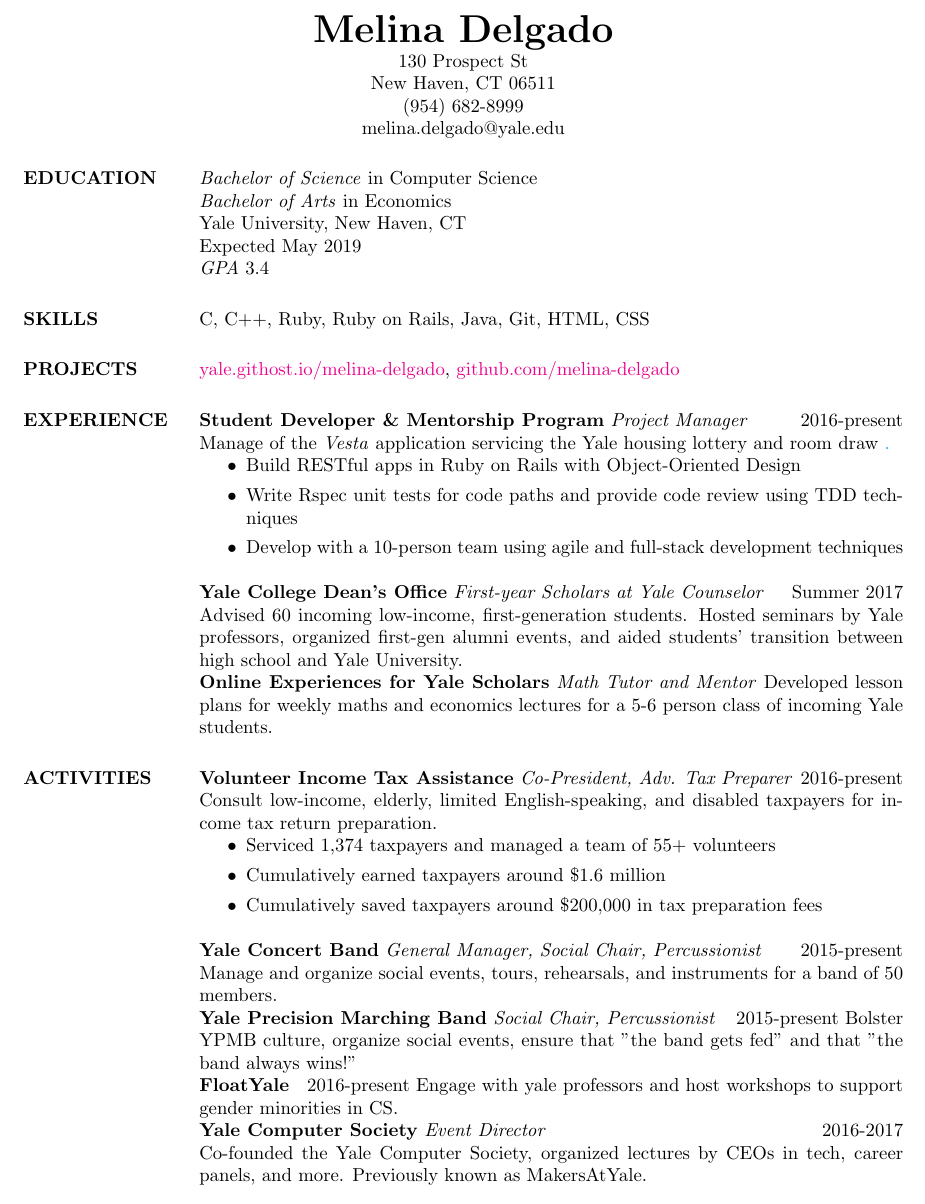
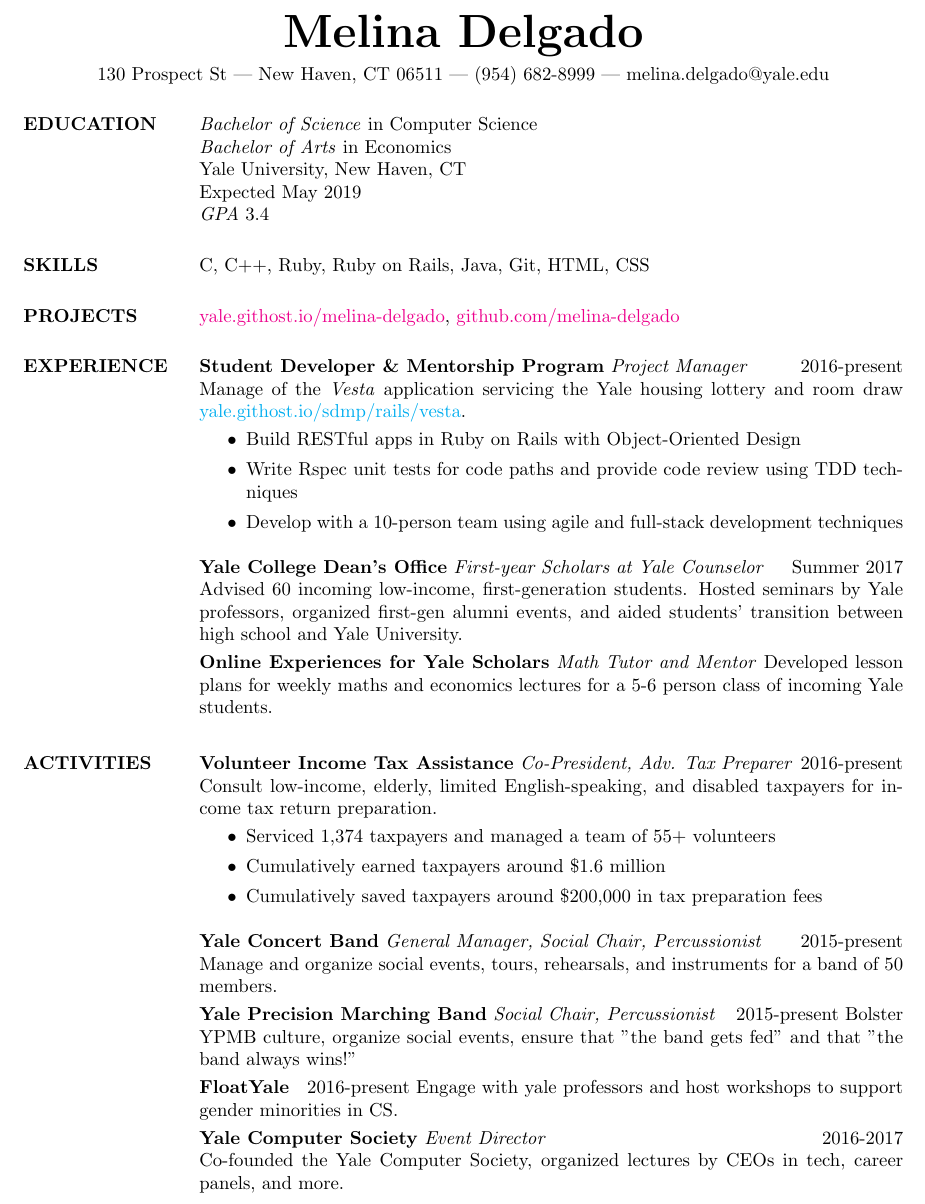
Before and after one commit to melina-delgado/Melina-Delgado-Resume, a LaTeX CV (melina.tex): part of the page, cut so that both start at the same text. Compiled offline with pdfLaTeX.

Commit message:
Fixed spacings, adjusted header

```diff
--- a/melina.tex
+++ b/melina.tex
@@ -4,14 +4,13 @@
   colorlinks = true,
   linkcolor = magenta
 }
-
 \makeatletter
 \def\@tablebox#1{\begin{tabular}[t]{@{}c@{}}#1\end{tabular}}
 \makeatother
 
 \begin{document}
-\name{\textbf{\huge{Melina Delgado}}}
-\address{130 Prospect St \\ New Haven, CT 06511 \\ (954) 682-8999 \\ melina.delgado@yale.edu}
+\name{\smallskip{\Huge{Melina Delgado}}}
+\address{130 Prospect St | New Haven, CT 06511 | (954) 682-8999 | melina.delgado@yale.edu}
 
 \begin{resume}
   \section{EDUCATION}
@@ -30,33 +29,33 @@
 
   \section{EXPERIENCE}
   \textbf{Student Developer \&  Mentorship Program} \textit{Project Manager} \hfill 2016-present \\
-  Manage of the \textit{Vesta} application servicing the Yale housing lottery and room draw \href{yale.githost.io/sdmp/rails/vesta}.
+  Manage of the \textit{Vesta} application servicing the Yale housing lottery and room draw \smallskip{\href{yale.githost.io/sdmp/rails/vesta}{yale.githost.io/sdmp/rails/vesta}}.
   \begin{itemize}
     \item Build RESTful apps in Ruby on Rails with Object-Oriented Design
     \item Write Rspec unit tests for code paths and provide code review using TDD techniques
     \item Develop with a 10-person team using agile and full-stack development techniques
   \end{itemize}
   \textbf{Yale College Dean's Office} \textit{First-year Scholars at Yale Counselor} \hfill Summer 2017 \\
-  Advised 60 incoming low-income, first-generation students. Hosted seminars by Yale professors, organized first-gen alumni events, and aided students' transition between high school and Yale University.  \\
+  Advised 60 incoming low-income, first-generation students. Hosted seminars by Yale professors, organized first-gen alumni events, and aided students' transition between high school and \smallskip{Yale University.} \\
   \textbf{Online Experiences for Yale Scholars} \textit{Math Tutor and Mentor}
-  Developed lesson plans for weekly maths and economics lectures for a 5-6 person class of incoming Yale students.
+  Developed lesson plans for weekly maths and economics lectures for a 5-6 person class of incoming Yale \smallskip{students.}
 
   \section{ACTIVITIES}
   \textbf{Volunteer Income Tax Assistance} \textit{Co-President, Adv. Tax Preparer} \hfill 2016-present \\
-  Consult low-income, elderly, limited English-speaking, and disabled taxpayers for income tax return preparation.
+  Consult low-income, elderly, limited English-speaking, and disabled taxpayers for income tax return preparation\smallskip{.}
   \begin{itemize}
     \item Serviced 1,374 taxpayers and managed a team of 55+ volunteers
     \item Cumulatively earned taxpayers around \$1.6 million
     \item Cumulatively saved taxpayers around \$200,000 in tax preparation fees
-  \end{itemize}
+    \end{itemize}
   \textbf{Yale Concert Band} \textit{General Manager, Social Chair, Percussionist} \hfill 2015-present
-  Manage and organize social events, tours, rehearsals, and instruments for a band of 50 members. \\
+  Manage and organize social events, tours, rehearsals, and instruments for a band of 50 members\smallskip{.} \\
   \textbf{Yale Precision Marching Band} \textit{Social Chair, Percussionist} \hfill 2015-present
-  Bolster YPMB culture, organize social events, ensure that "the band gets fed" and that "the band always wins!" \\
+  Bolster YPMB culture, organize social events, ensure that "the band gets fed" and that "the band always wins!\smallskip{"} \\
   \textbf{FloatYale} \hfill 2016-present
-  Engage with yale professors and host workshops to support gender minorities in CS. \\
+  Engage with yale professors and host workshops to support gender minorities in CS\smallskip{.} \\
   \textbf{Yale Computer Society} \textit{Event Director} \hfill 2016-2017 \\
-  Co-founded the Yale Computer Society, organized lectures by CEOs in tech, career panels, and more. Previously known as MakersAtYale.
+  Co-founded the Yale Computer Society, organized lectures by CEOs in tech, career panels, and more\smallskip{.}
 
 \end{resume}
 
```
Also changed, not shown: melina.pdf, 1 other file.
